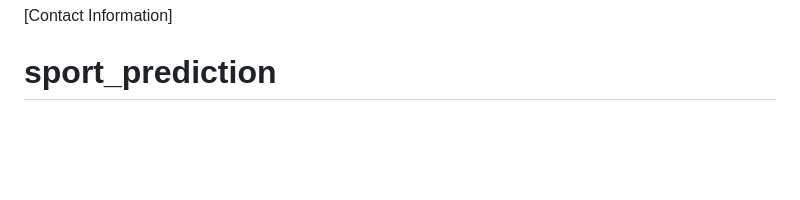
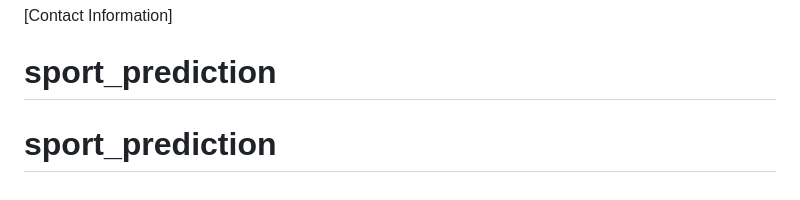
Before and after one commit to usigulf/sport_prediction, a Markdown page: README.md, the part around the change. GitHub-like rendering; blank space fills up the shorter version.

```diff
--- a/README.md
+++ b/README.md
@@ -193,3 +193,4 @@ mypy app/
 
 [Contact Information]
 # sport_prediction
+# sport_prediction
```
